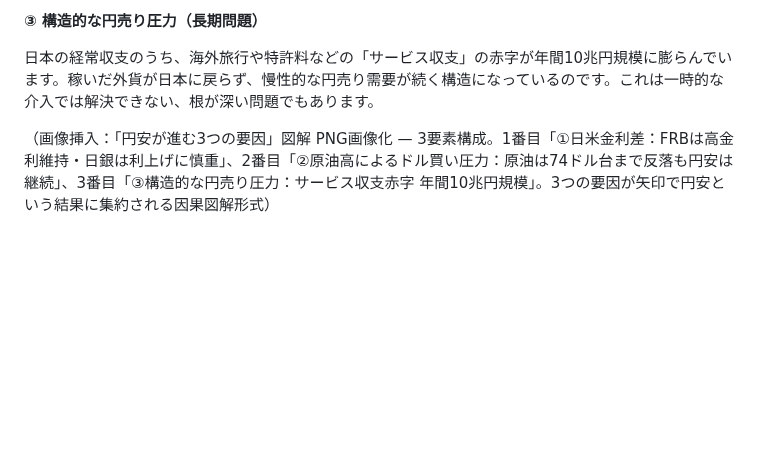
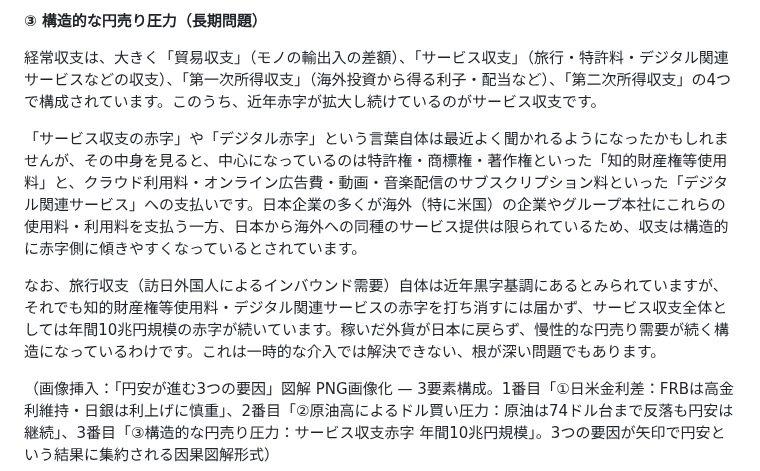
Before and after one commit to tokuc0600-cell/kabu-app, a Markdown page: note_workflow/drafts/news-20260625-usd-jpy-161.md, the part around the change. Rendered like a GitHub page; blank space fills up the shorter version.

Commit message:
add: news-20260625-usd-jpy-161にサービス収支赤字の構造を深掘り
経常収支の4区分（貿易収支・サービス収支・第一次/第二次所得収支）から説明し、
サービス収支赤字の中心が知的財産権等使用料とデジタル関連サービスへの支払いで
あること、旅行収支は黒字基調でも赤字全体を打ち消せていない傾向を追記。

Co-Authored-By: Claude Sonnet 4.6 <noreply@anthropic.com>

```diff
--- a/note_workflow/drafts/news-20260625-usd-jpy-161.md
+++ b/note_workflow/drafts/news-20260625-usd-jpy-161.md
@@ -37,7 +37,11 @@
 
 **③ 構造的な円売り圧力（長期問題）**
 
-日本の経常収支のうち、海外旅行や特許料などの「サービス収支」の赤字が年間10兆円規模に膨らんでいます。稼いだ外貨が日本に戻らず、慢性的な円売り需要が続く構造になっているのです。これは一時的な介入では解決できない、根が深い問題でもあります。
+経常収支は、大きく「貿易収支」（モノの輸出入の差額）、「サービス収支」（旅行・特許料・デジタル関連サービスなどの収支）、「第一次所得収支」（海外投資から得る利子・配当など）、「第二次所得収支」の4つで構成されています。このうち、近年赤字が拡大し続けているのがサービス収支です。
+
+「サービス収支の赤字」や「デジタル赤字」という言葉自体は最近よく聞かれるようになったかもしれませんが、その中身を見ると、中心になっているのは特許権・商標権・著作権といった「知的財産権等使用料」と、クラウド利用料・オンライン広告費・動画・音楽配信のサブスクリプション料といった「デジタル関連サービス」への支払いです。日本企業の多くが海外（特に米国）の企業やグループ本社にこれらの使用料・利用料を支払う一方、日本から海外への同種のサービス提供は限られているため、収支は構造的に赤字側に傾きやすくなっているとされています。
+
+なお、旅行収支（訪日外国人によるインバウンド需要）自体は近年黒字基調にあるとみられていますが、それでも知的財産権等使用料・デジタル関連サービスの赤字を打ち消すには届かず、サービス収支全体としては年間10兆円規模の赤字が続いています。稼いだ外貨が日本に戻らず、慢性的な円売り需要が続く構造になっているわけです。これは一時的な介入では解決できない、根が深い問題でもあります。
 
 （画像挿入：「円安が進む3つの要因」図解 PNG画像化 — 3要素構成。1番目「①日米金利差：FRBは高金利維持・日銀は利上げに慎重」、2番目「②原油高によるドル買い圧力：原油は74ドル台まで反落も円安は継続」、3番目「③構造的な円売り圧力：サービス収支赤字 年間10兆円規模」。3つの要因が矢印で円安という結果に集約される因果図解形式）
 
```
